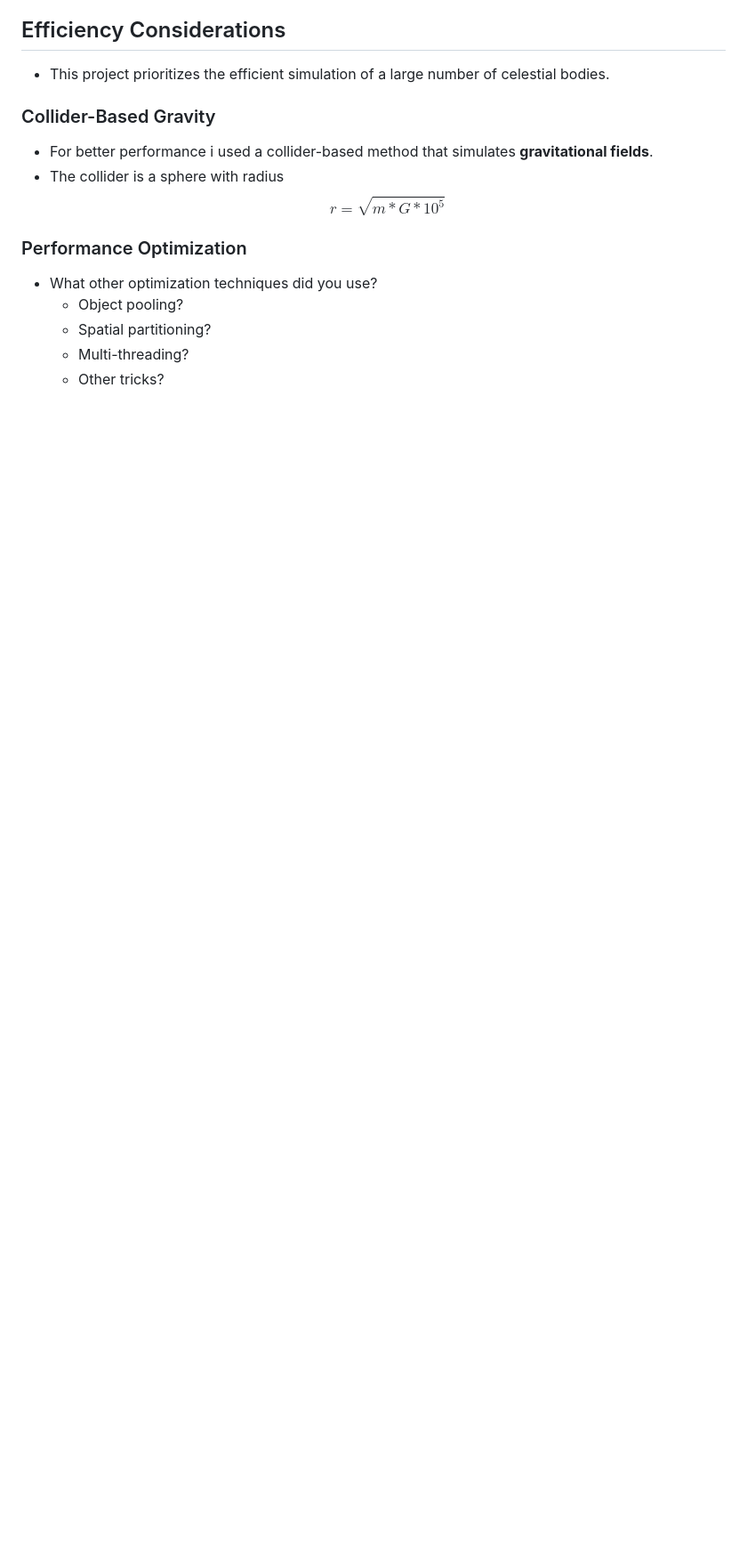
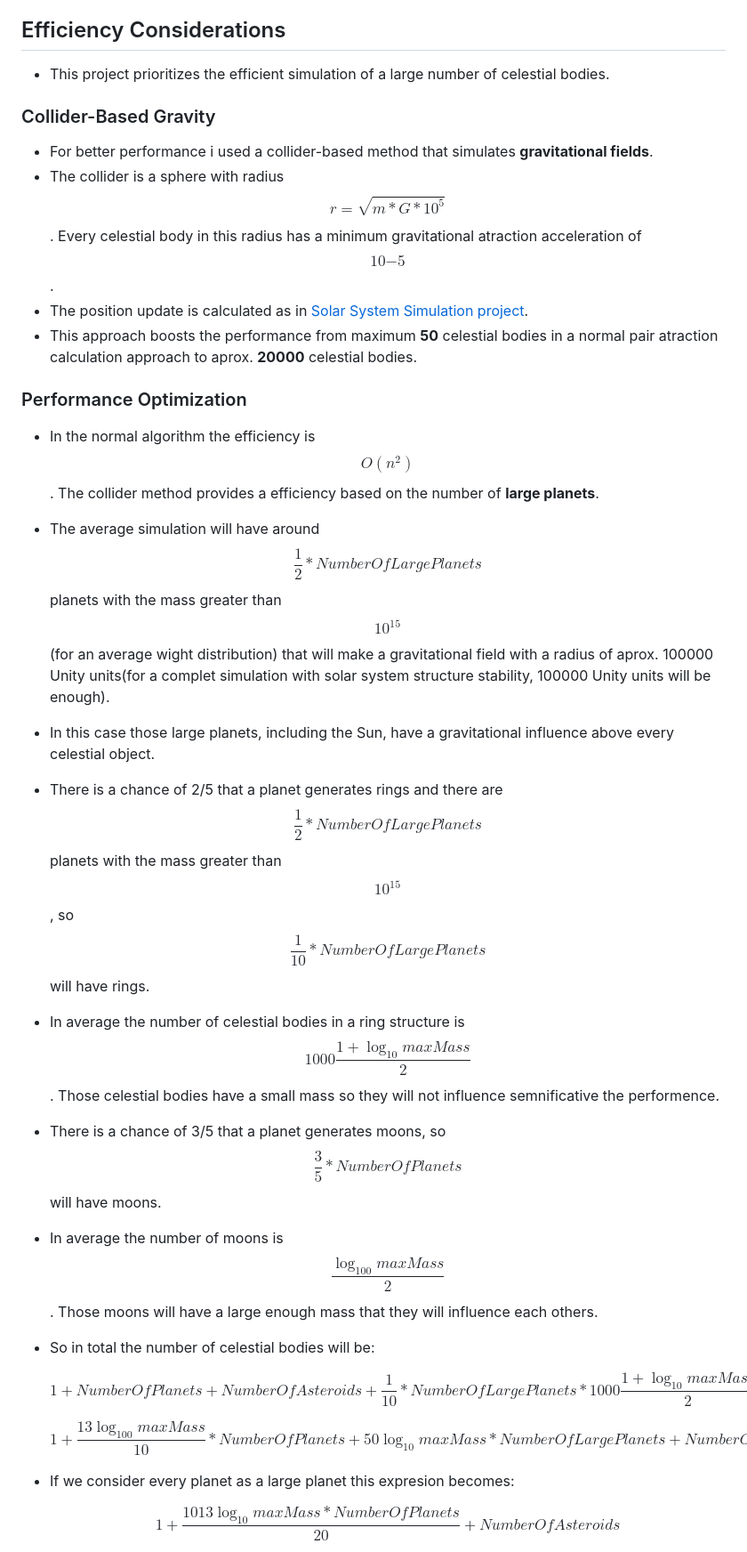
Before and after one commit to BocaDoru/Advanced-Random-Solar-System-Simulation, a Markdown page: README.md, the part around one of its changes. Shown at 89% size. Drawn GitHub-style; blank space fills up the shorter version.

```diff
--- a/README.md
+++ b/README.md
@@ -119,12 +117,27 @@
 ### Collider-Based Gravity
 
 * For better performance i used a collider-based method that simulates **gravitational fields**.
-* The collider is a sphere with radius $$r=\sqrt{m*G*10^5}$$
+* The collider is a sphere with radius $$r=\sqrt{m * G * 10^5}$$. Every celestial body in this radius has a minimum gravitational atraction acceleration of $$10{-5}$$.
+* The position update is calculated as in [Solar System Simulation project](#https://github.com/BocaDoru/Solar-System-Simulation).
+* This approach boosts the performance from maximum **50** celestial bodies in a normal pair atraction calculation approach to aprox. **20000** celestial bodies.
+
 
 ### Performance Optimization
 
-* What other optimization techniques did you use?
-    * Object pooling?
-    * Spatial partitioning?
-    * Multi-threading?
-    * Other tricks?
+* In the normal algorithm the efficiency is $$O(n^2)$$. The collider method provides a efficiency based on the number of **large planets**.
+* The average simulation will have around $$\frac{1}{2} * NumberOfLargePlanets $$ planets with the mass greater than $$10^{15}$$(for an average wight distribution) that will make a gravitational field with a radius of aprox. 100000 Unity units(for a complet simulation with solar system structure stability, 100000 Unity units will be enough).
+* In this case those large planets, including the Sun, have a gravitational influence above every celestial object.
+* There is a chance of 2/5 that a planet generates rings and there are $$\frac{1}{2} * NumberOfLargePlanets $$ planets with the mass greater than $$10^{15}$$, so $$\frac{1}{10} * NumberOfLargePlanets $$ will have rings.
+* In average the number of celestial bodies in a ring structure is $$1000\frac{1+\log_{10} maxMass}{2}$$. Those celestial bodies have a small mass so they will not influence semnificative the performence.
+* There is a chance of 3/5 that a planet generates moons, so $$\frac{3}{5} * NumberOfPlanets $$ will have moons.
+* In average the number of moons is $$\frac{\log_{100} maxMass}{2}$$. Those moons will have a large enough mass that they will influence each others.
+* So in total the number of celestial bodies will be:
+
+  $$1+NumberOfPlanets+NumberOfAsteroids+\frac{1}{10} * NumberOfLargePlanets * 1000\frac{1+\log_{10} maxMass}{2} + \frac{3}{5} * NumberOfPlanets * \frac{\log_{100} maxMass}{2}$$
+
+  $$1+\frac{13 \log_{100} maxMass}{10} * NumberOfPlanets + 50\log_{10} maxMass * NumberOfLargePlanets + NumberOfAsteroids$$
+
+* If we consider every planet as a large planet this expresion becomes:
+
+  $$1+\frac{1013 \log_{10} maxMass * NumberOfPlanets}{20} + NumberOfAsteroids$$
+
```
Also changed, not shown: other parts of README.md (+21 -11 lines).
